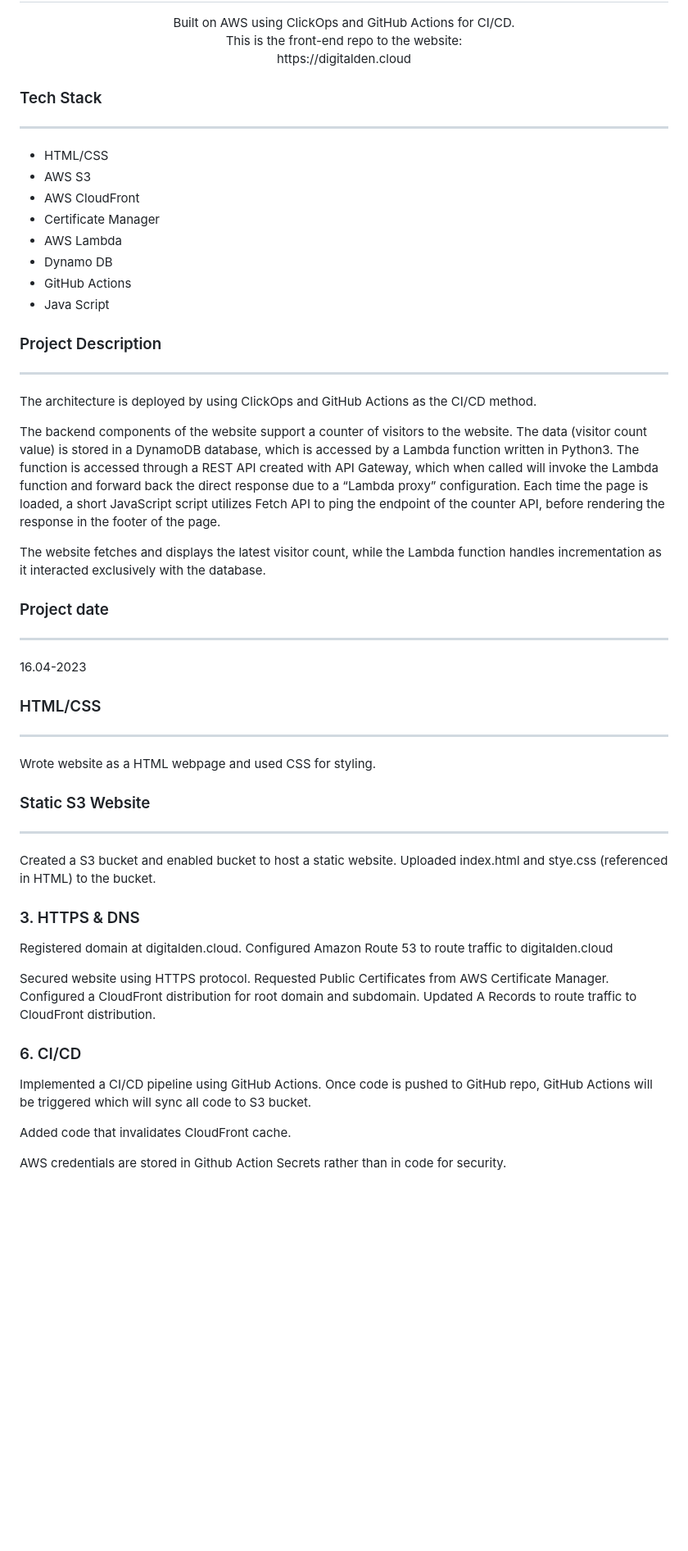
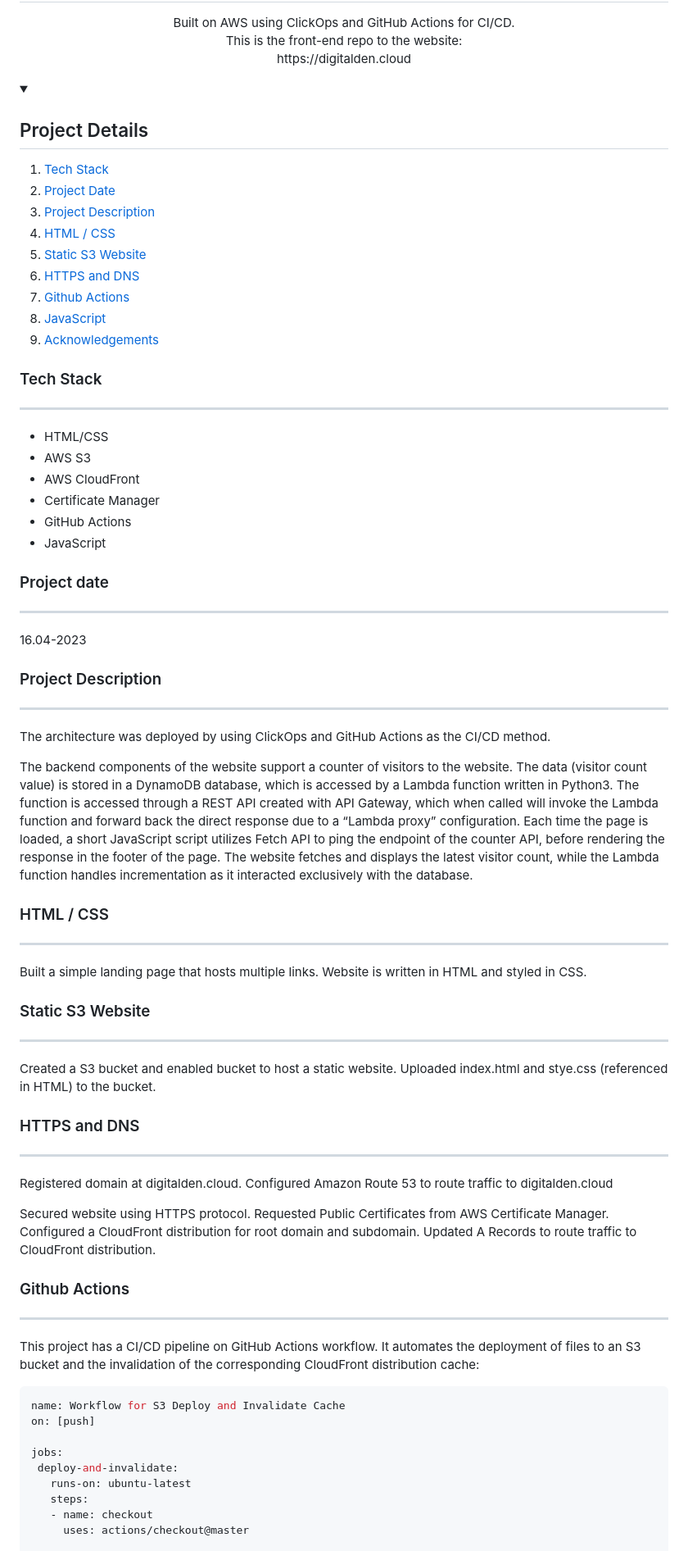
Before and after one commit to digitalden3/denizyilmaz.cloud, a Markdown page: README.md, the part around the change printed below. Shown: that part at 82% size. Drawn GitHub-style; blank space fills up the shorter version.

Commit message:
updated github workflow and readme

````diff
--- a/README.md
+++ b/README.md
@@ -18,7 +18,21 @@
 
 </p>
 
-
+<details open="open">
+  <summary><h2 style="display: inline-block">Project Details</h2></summary>
+  <ol>
+    <li><a href="#tech-stack">Tech Stack</a>
+    <li><a href="#project-date">Project Date</a></li>
+    </li>
+    <li><a href="#project-description">Project Description</a></li>
+    <li><a href="#html-css">HTML / CSS</a></li>
+    <li><a href="static-s3-website">Static S3 Website </a></li>
+    <li><a href="#https-and-dns">HTTPS and DNS </a></li>
+    <li><a href="#github-actions">Github Actions</a></li>
+    <li><a href="#javascript">JavaScript</a></li>
+    <li><a href="#acknowledgements">Acknowledgements</a></li>
+  </ol>
+</details>
 
 ### Tech Stack
 ------------------
@@ -26,42 +40,46 @@
 - AWS S3
 - AWS CloudFront
 - Certificate Manager
-- AWS Lambda
-- Dynamo DB
 - GitHub Actions
-- Java Script
-
-### Project Description
-------------------
-
-The architecture is deployed by using ClickOps and GitHub Actions as the CI/CD method.
-
-The backend components of the website support a counter of visitors to the website.  The data (visitor count value) is stored in a DynamoDB database, which is accessed by a Lambda function written in Python3.  The function is accessed through a REST API created with API Gateway, which when called will invoke the Lambda function and forward back the direct response due to a “Lambda proxy” configuration.  Each time the page is loaded, a short JavaScript script utilizes Fetch API to ping the endpoint of the counter API, before rendering the response in the footer of the page.
-
-The website fetches and displays the latest visitor count, while the Lambda function handles incrementation as it interacted exclusively with the database.
+- JavaScript
 
 ### Project date
 ------------------
 16.04-2023
 
+### Project Description
+------------------
 
-### HTML/CSS
+The architecture was deployed by using ClickOps and GitHub Actions as the CI/CD method.
+
+The backend components of the website support a counter of visitors to the website.  The data (visitor count value) is stored in a DynamoDB database, which is accessed by a Lambda function written in Python3.  The function is accessed through a REST API created with API Gateway, which when called will invoke the Lambda function and forward back the direct response due to a “Lambda proxy” configuration.  Each time the page is loaded, a short JavaScript script utilizes Fetch API to ping the endpoint of the counter API, before rendering the response in the footer of the page. The website fetches and displays the latest visitor count, while the Lambda function handles incrementation as it interacted exclusively with the database.
+
+### HTML / CSS
 ------------------
-Wrote website as a HTML webpage and used CSS for styling.
+Built a simple landing page that hosts multiple links. Website is written in HTML and styled in CSS.
 
 ### Static S3 Website
 ------------------
 Created a S3 bucket and enabled bucket to host a static website. Uploaded index.html and stye.css (referenced in HTML) to the bucket.
 
-### 3. HTTPS & DNS
+### HTTPS and DNS
+------------------
 Registered domain at digitalden.cloud. Configured Amazon Route 53 to route traffic to digitalden.cloud
 
 Secured website using HTTPS protocol. Requested Public Certificates from AWS Certificate Manager. Configured a CloudFront distribution for root domain and subdomain. Updated A Records to route traffic to CloudFront distribution.
 
-### 6. CI/CD
- Implemented a CI/CD pipeline using GitHub Actions. Once code is pushed to GitHub repo, GitHub Actions will be triggered which will sync all code to S3 bucket.
+### Github Actions
+------------------
+This project has a CI/CD pipeline on GitHub Actions workflow. It automates the deployment of files to an S3 bucket and the invalidation of the corresponding CloudFront distribution cache:
 
- Added code that invalidates CloudFront cache.
+ ```bash
+name: Workflow for S3 Deploy and Invalidate Cache
+on: [push]
 
-AWS credentials are stored in Github Action Secrets rather than in code for security.
+jobs:
+  deploy-and-invalidate:
+    runs-on: ubuntu-latest
+    steps:
+    - name: checkout
+      uses: actions/checkout@master
 
````
Also changed, not shown: other parts of README.md (+35 -2 lines), resources/images/deploy-and-invalidate.png (added), 1 other file.
